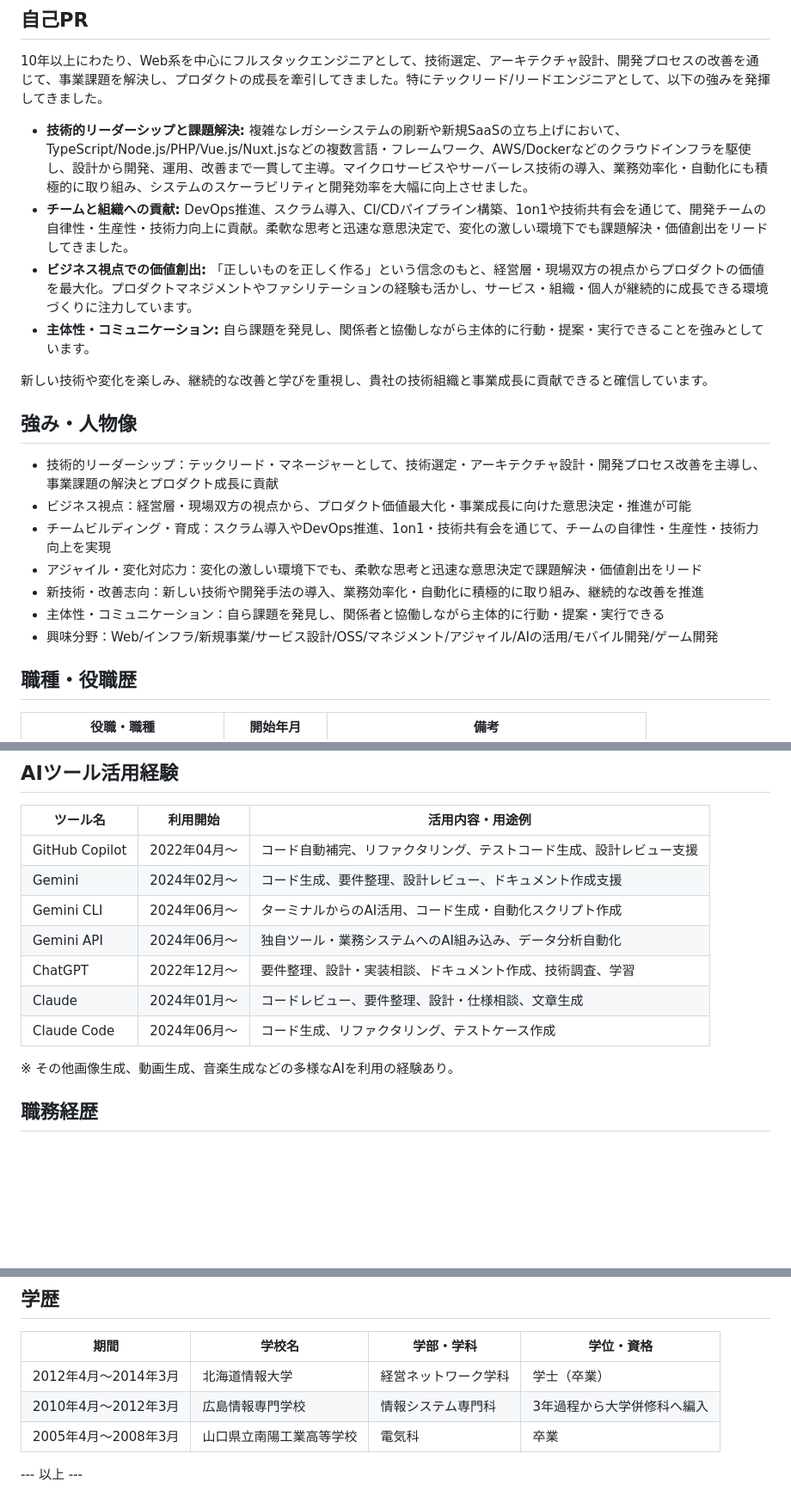
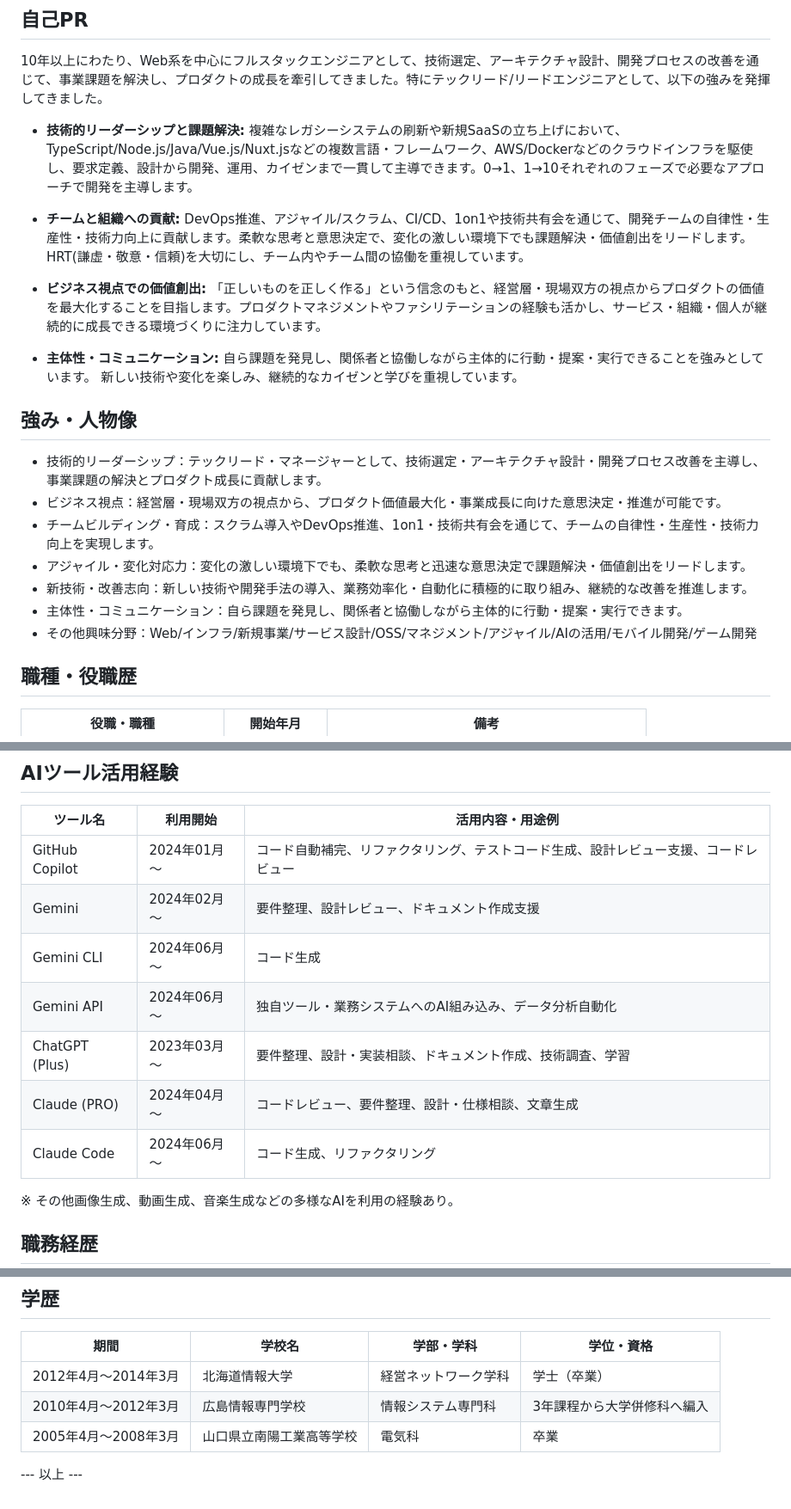
Before and after one commit to eiichi-worker/eiichi-worker, a Markdown page: RESUME.md, 3 parts joined by grey strips. Shown at 86% size. GitHub-like rendering; blank space fills up the shorter version.

Commit message:
RESUME.mdの技術的リーダーシップ、チーム貢献、ビジネス視点、主体性に関する記述を明確化し、表現を改善。AIツール活用経験の詳細を更新し、教育背景の表記を修正。

```diff
--- a/RESUME.md
+++ b/RESUME.md
@@ -10,22 +10,25 @@
 
 10年以上にわたり、Web系を中心にフルスタックエンジニアとして、技術選定、アーキテクチャ設計、開発プロセスの改善を通じて、事業課題を解決し、プロダクトの成長を牽引してきました。特にテックリード/リードエンジニアとして、以下の強みを発揮してきました。
 
-* **技術的リーダーシップと課題解決:** 複雑なレガシーシステムの刷新や新規SaaSの立ち上げにおいて、TypeScript/Node.js/PHP/Vue.js/Nuxt.jsなどの複数言語・フレームワーク、AWS/Dockerなどのクラウドインフラを駆使し、設計から開発、運用、改善まで一貫して主導。マイクロサービスやサーバーレス技術の導入、業務効率化・自動化にも積極的に取り組み、システムのスケーラビリティと開発効率を大幅に向上させました。
-* **チームと組織への貢献:** DevOps推進、スクラム導入、CI/CDパイプライン構築、1on1や技術共有会を通じて、開発チームの自律性・生産性・技術力向上に貢献。柔軟な思考と迅速な意思決定で、変化の激しい環境下でも課題解決・価値創出をリードしてきました。
-* **ビジネス視点での価値創出:** 「正しいものを正しく作る」という信念のもと、経営層・現場双方の視点からプロダクトの価値を最大化。プロダクトマネジメントやファシリテーションの経験も活かし、サービス・組織・個人が継続的に成長できる環境づくりに注力しています。
-* **主体性・コミュニケーション:** 自ら課題を発見し、関係者と協働しながら主体的に行動・提案・実行できることを強みとしています。
+- **技術的リーダーシップと課題解決:** 複雑なレガシーシステムの刷新や新規SaaSの立ち上げにおいて、TypeScript/Node.js/Java/Vue.js/Nuxt.jsなどの複数言語・フレームワーク、AWS/Dockerなどのクラウドインフラを駆使し、要求定義、設計から開発、運用、カイゼンまで一貫して主導できます。0→1、1→10それぞれのフェーズで必要なアプローチで開発を主導します。
 
-新しい技術や変化を楽しみ、継続的な改善と学びを重視し、貴社の技術組織と事業成長に貢献できると確信しています。
+- **チームと組織への貢献:** DevOps推進、アジャイル/スクラム、CI/CD、1on1や技術共有会を通じて、開発チームの自律性・生産性・技術力向上に貢献します。柔軟な思考と意思決定で、変化の激しい環境下でも課題解決・価値創出をリードします。
+HRT(謙虚・敬意・信頼)を大切にし、チーム内やチーム間の協働を重視しています。
+
+- **ビジネス視点での価値創出:** 「正しいものを正しく作る」という信念のもと、経営層・現場双方の視点からプロダクトの価値を最大化することを目指します。プロダクトマネジメントやファシリテーションの経験も活かし、サービス・組織・個人が継続的に成長できる環境づくりに注力しています。
+
+- **主体性・コミュニケーション:** 自ら課題を発見し、関係者と協働しながら主体的に行動・提案・実行できることを強みとしています。
+新しい技術や変化を楽しみ、継続的なカイゼンと学びを重視しています。
 
 
 ## 強み・人物像
-- 技術的リーダーシップ：テックリード・マネージャーとして、技術選定・アーキテクチャ設計・開発プロセス改善を主導し、事業課題の解決とプロダクト成長に貢献
-- ビジネス視点：経営層・現場双方の視点から、プロダクト価値最大化・事業成長に向けた意思決定・推進が可能
-- チームビルディング・育成：スクラム導入やDevOps推進、1on1・技術共有会を通じて、チームの自律性・生産性・技術力向上を実現
-- アジャイル・変化対応力：変化の激しい環境下でも、柔軟な思考と迅速な意思決定で課題解決・価値創出をリード
-- 新技術・改善志向：新しい技術や開発手法の導入、業務効率化・自動化に積極的に取り組み、継続的な改善を推進
-- 主体性・コミュニケーション：自ら課題を発見し、関係者と協働しながら主体的に行動・提案・実行できる
-- 興味分野：Web/インフラ/新規事業/サービス設計/OSS/マネジメント/アジャイル/AIの活用/モバイル開発/ゲーム開発
+- 技術的リーダーシップ：テックリード・マネージャーとして、技術選定・アーキテクチャ設計・開発プロセス改善を主導し、事業課題の解決とプロダクト成長に貢献します。
+- ビジネス視点：経営層・現場双方の視点から、プロダクト価値最大化・事業成長に向けた意思決定・推進が可能です。
+- チームビルディング・育成：スクラム導入やDevOps推進、1on1・技術共有会を通じて、チームの自律性・生産性・技術力向上を実現します。
+- アジャイル・変化対応力：変化の激しい環境下でも、柔軟な思考と迅速な意思決定で課題解決・価値創出をリードします。
+- 新技術・改善志向：新しい技術や開発手法の導入、業務効率化・自動化に積極的に取り組み、継続的な改善を推進します。
+- 主体性・コミュニケーション：自ら課題を発見し、関係者と協働しながら主体的に行動・提案・実行できます。
+- その他興味分野：Web/インフラ/新規事業/サービス設計/OSS/マネジメント/アジャイル/AIの活用/モバイル開発/ゲーム開発
 
 
 ## 職種・役職歴
@@ -45,13 +48,13 @@
 
 | ツール名           | 利用開始   | 活用内容・用途例 |
 |--------------------|------------|-----------------|
-| GitHub Copilot     | 2022年04月～ | コード自動補完、リファクタリング、テストコード生成、設計レビュー支援 |
-| Gemini             | 2024年02月～ | コード生成、要件整理、設計レビュー、ドキュメント作成支援 |
-| Gemini CLI         | 2024年06月～ | ターミナルからのAI活用、コード生成・自動化スクリプト作成 |
+| GitHub Copilot     | 2024年01月～ | コード自動補完、リファクタリング、テストコード生成、設計レビュー支援、コードレビュー |
+| Gemini             | 2024年02月～ | 要件整理、設計レビュー、ドキュメント作成支援 |
+| Gemini CLI         | 2024年06月～ | コード生成 |
 | Gemini API         | 2024年06月～ | 独自ツール・業務システムへのAI組み込み、データ分析自動化 |
-| ChatGPT            | 2022年12月～| 要件整理、設計・実装相談、ドキュメント作成、技術調査、学習 |
-| Claude             | 2024年01月～ | コードレビュー、要件整理、設計・仕様相談、文章生成 |
-| Claude Code        | 2024年06月～ | コード生成、リファクタリング、テストケース作成 |
+| ChatGPT (Plus)     | 2023年03月～| 要件整理、設計・実装相談、ドキュメント作成、技術調査、学習 |
+| Claude (PRO)       | 2024年04月～ | コードレビュー、要件整理、設計・仕様相談、文章生成 |
+| Claude Code        | 2024年06月～ | コード生成、リファクタリング |
 
 ※ その他画像生成、動画生成、音楽生成などの多様なAIを利用の経験あり。
 
@@ -429,7 +435,7 @@
 | 期間         | 学校名             | 学部・学科             | 学位・資格         |
 |--------------|--------------------|------------------------|--------------------|
 | 2012年4月〜2014年3月 | 北海道情報大学 | 経営ネットワーク学科   | 学士（卒業）        |
-| 2010年4月〜2012年3月 | 広島情報専門学校 | 情報システム専門科 | 3年過程から大学併修科へ編入    |
+| 2010年4月〜2012年3月 | 広島情報専門学校 | 情報システム専門科 | 3年課程から大学併修科へ編入    |
 | 2005年4月〜2008年3月 | 山口県立南陽工業高等学校 | 電気科             | 卒業        |
 
 
```
Also changed, not shown: other parts of RESUME.md (+15 -12 lines).
